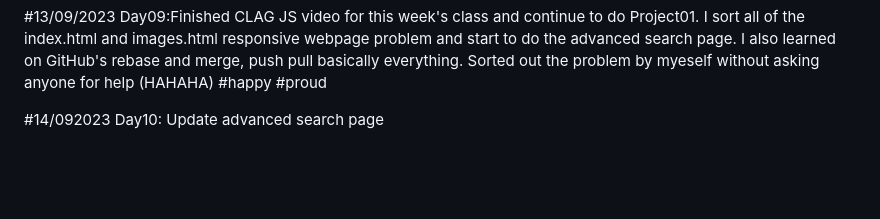
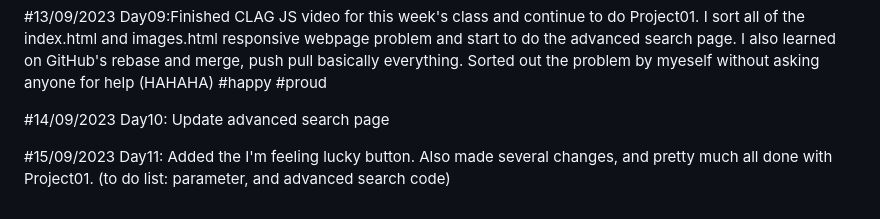
Before and after one commit to gabrielletirta/CS50-PyAndJS-30DaysChallenge, a Markdown page: README.md, the part around the change. GitHub-like rendering; blank space fills up the shorter version.

Commit message:
Update Day11 README.md

```diff
--- a/README.md
+++ b/README.md
@@ -24,4 +24,6 @@ Join me on this exhilarating adventure as I push my boundaries and strive to bec
 
 #13/09/2023 Day09:Finished CLAG JS video for this week's class and continue to do Project01. I sort all of the index.html and images.html responsive webpage problem and start to do the advanced search page. I also learned on GitHub's rebase and merge, push pull basically everything. Sorted out the problem by myeself without asking anyone for help (HAHAHA) #happy #proud
 
-#14/092023 Day10: Update advanced search page
+#14/09/2023 Day10: Update advanced search page
+
+#15/09/2023 Day11: Added the I'm feeling lucky button. Also made several changes, and pretty much all done with Project01. (to do list: parameter, and advanced search code)
```
